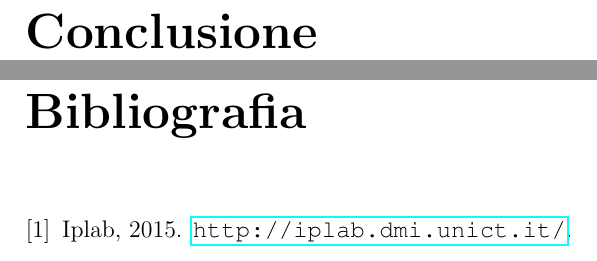
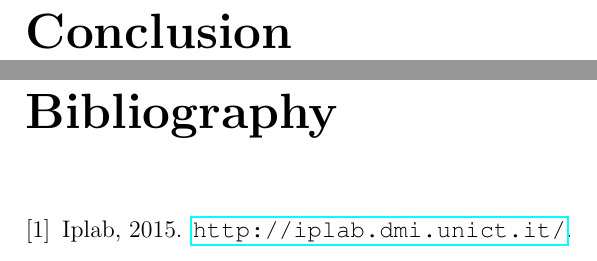
Before and after one commit to JustCati/PotholeSegmentation, a LaTeX book (docs/Pothole Istance Segmentation/document.tex, which reads docs/Pothole Istance Segmentation/parts/conclusione.tex): two parts of pages 6 and 7 of 7, joined at a grey line, cut at the place of the change. Compiled offline with pdfLaTeX.

Commit message:
fix: change language

```diff
--- a/docs/Pothole Istance Segmentation/document.tex
+++ b/docs/Pothole Istance Segmentation/document.tex
@@ -1,7 +1,7 @@
 \documentclass[12pt,a4paper,openany,oneside]{book}
 
 \usepackage{hyperref}
-\usepackage[italian]{babel}
+\usepackage[english]{babel}
 
 
 %\usepackage[latin1]{inputenc} %Windows
--- a/docs/Pothole Istance Segmentation/parts/conclusione.tex
+++ b/docs/Pothole Istance Segmentation/parts/conclusione.tex
@@ -1,2 +1,2 @@
-\chapter*{Conclusione} %l'asterisco dopo chapter serve per visualizzare il capitolo come "non numerato"
-\addcontentsline{toc}{chapter}{Conclusione} %per fare inserire il capitolo nella tabella dei contenuti
+\chapter*{Conclusion} %l'asterisco dopo chapter serve per visualizzare il capitolo come "non numerato"
+\addcontentsline{toc}{chapter}{Conclusion} %per fare inserire il capitolo nella tabella dei contenuti
```
Also changed, not shown: docs/Pothole Istance Segmentation/document.tex (2 more changed lines).
